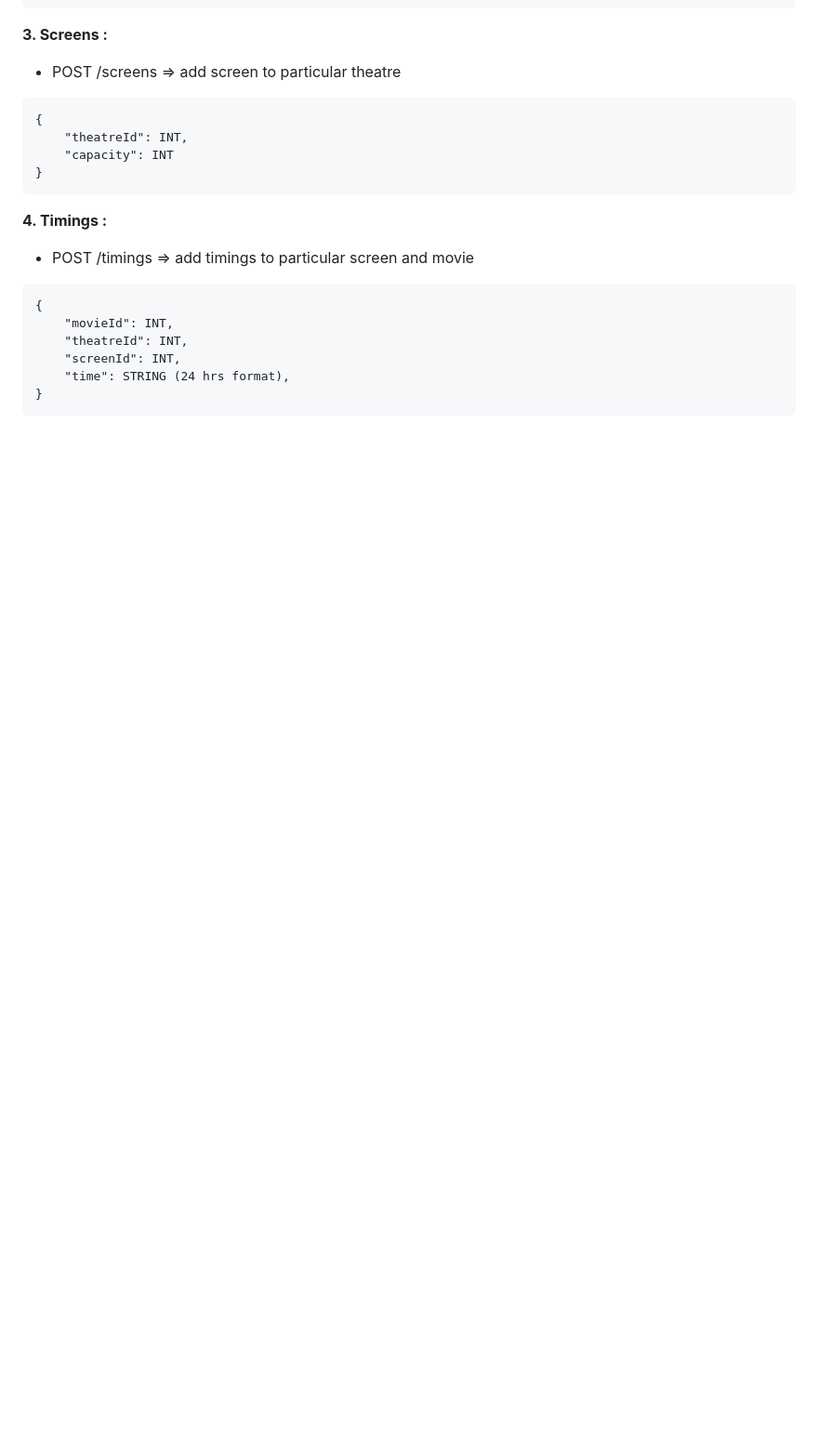
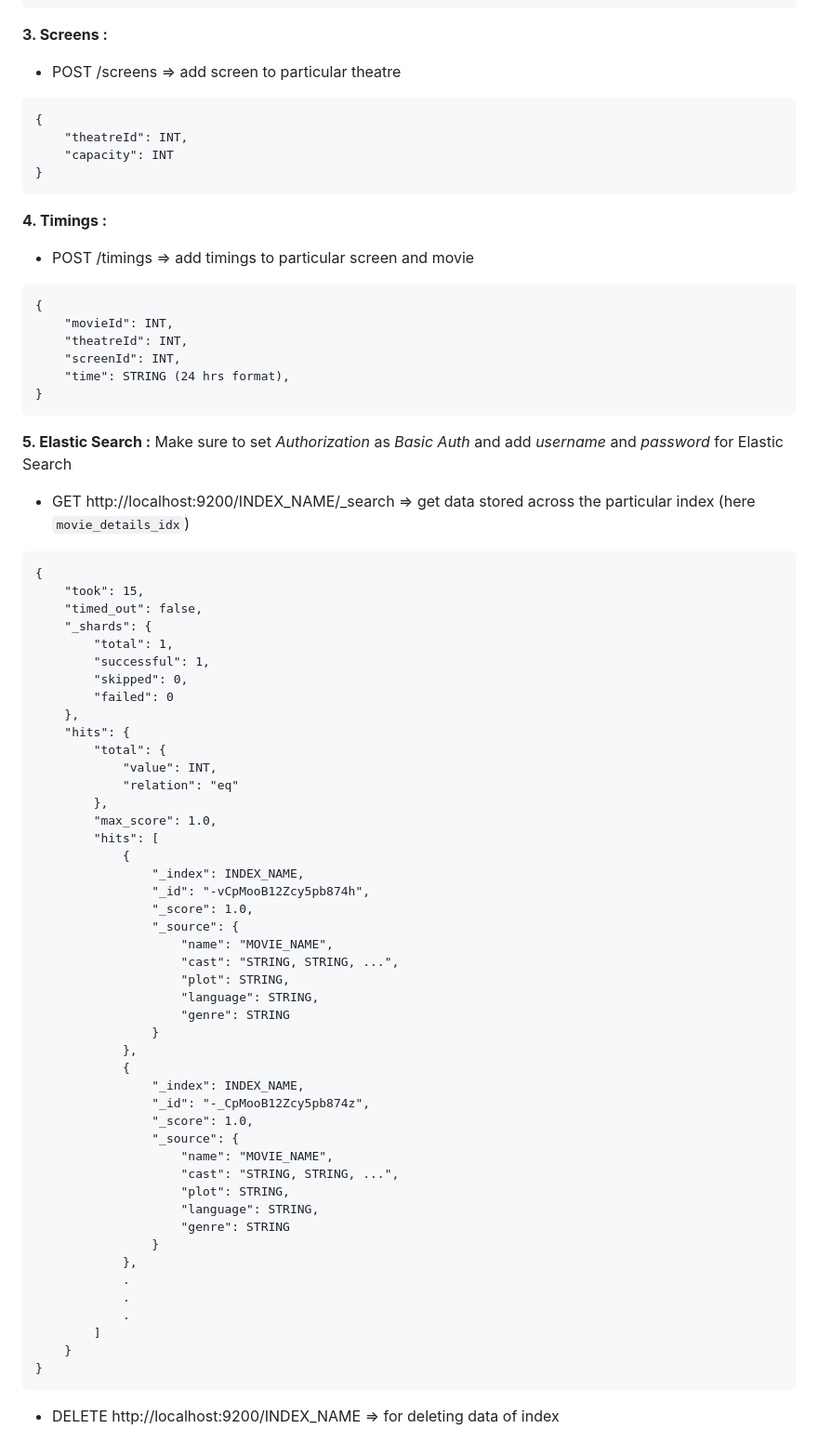
Before and after one commit to AbhaySingh5349/Backend-projects, a Markdown page: Ticket Booking/README.md, the part around the change. Shown: that part at 93% size. Drawn GitHub-style; blank space fills up the shorter version.

````diff
--- a/Ticket Booking/README.md
+++ b/Ticket Booking/README.md
@@ -238,3 +238,56 @@
     "time": STRING (24 hrs format),
 }
 ```
+
+**5. Elastic Search :** Make sure to set *Authorization* as *Basic Auth* and add *username* and *password* for Elastic Search
+   * GET http://localhost:9200/INDEX_NAME/_search => get data stored across the particular index (here ```movie_details_idx```)
+```
+{
+    "took": 15,
+    "timed_out": false,
+    "_shards": {
+        "total": 1,
+        "successful": 1,
+        "skipped": 0,
+        "failed": 0
+    },
+    "hits": {
+        "total": {
+            "value": INT,
+            "relation": "eq"
+        },
+        "max_score": 1.0,
+        "hits": [
+            {
+                "_index": INDEX_NAME,
+                "_id": "-vCpMooB12Zcy5pb874h",
+                "_score": 1.0,
+                "_source": {
+                    "name": "MOVIE_NAME",
+                    "cast": "STRING, STRING, ...",
+                    "plot": STRING,
+                    "language": STRING,
+                    "genre": STRING
+                }
+            },
+            {
+                "_index": INDEX_NAME,
+                "_id": "-_CpMooB12Zcy5pb874z",
+                "_score": 1.0,
+                "_source": {
+                    "name": "MOVIE_NAME",
+                    "cast": "STRING, STRING, ...",
+                    "plot": STRING,
+                    "language": STRING,
+                    "genre": STRING
+                }
+            },
+            .
+            .
+            .
+        ]
+    }
+}
+```
+
+   * DELETE http://localhost:9200/INDEX_NAME => for deleting data of index
````
